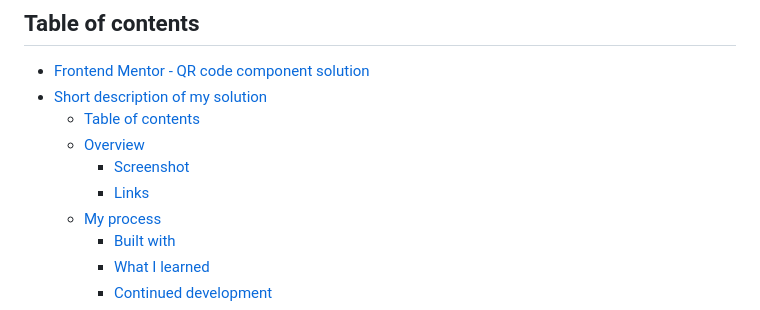
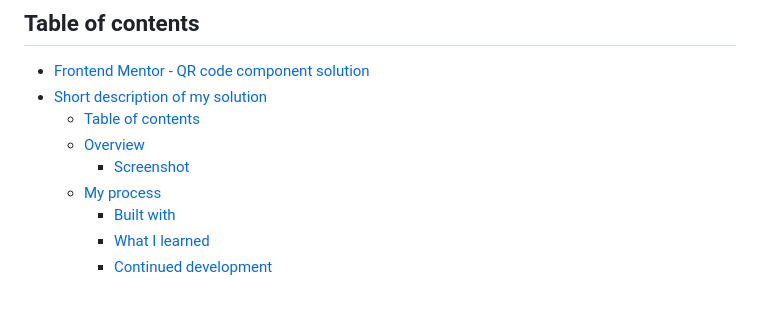
Before and after one commit to usiemeblessing/qr-code-component, a Markdown page: README.md, the part around one of its changes. Drawn GitHub-style.

```diff
--- a/README.md
+++ b/README.md
@@ -13,7 +13,6 @@ A simple and responsive QR code component featuring a centered card layout with
   - [Table of contents](#table-of-contents)
   - [Overview](#overview)
     - [Screenshot](#screenshot)
-    - [Links](#links)
   - [My process](#my-process)
     - [Built with](#built-with)
     - [What I learned](#what-i-learned)
```
Also changed, not shown: other parts of README.md (+2 -2 lines).
